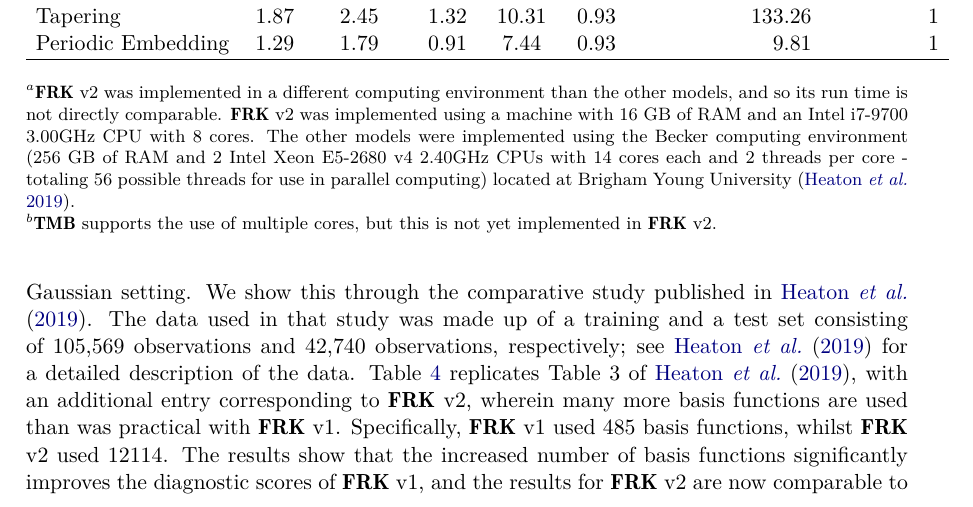
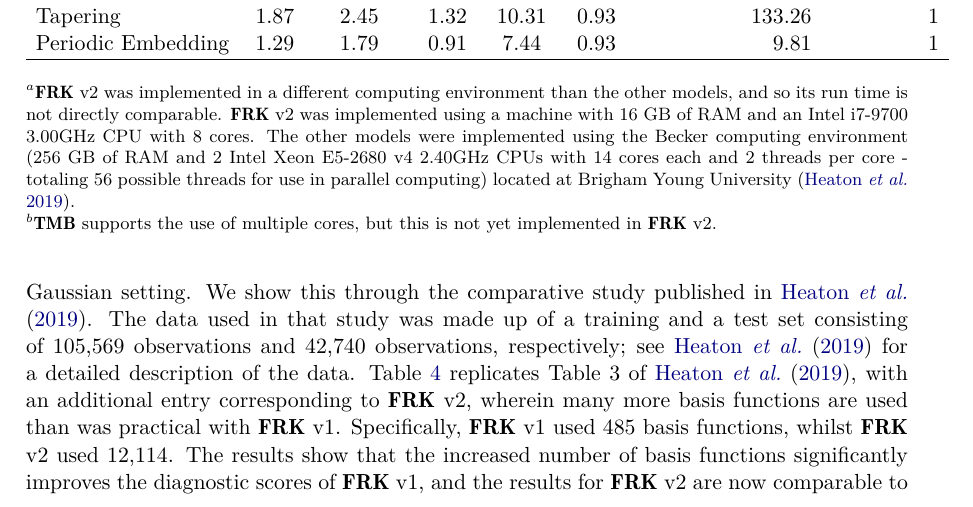
Before and after one commit to MattSainsbury-Dale/FRKv2_src, a LaTeX document (TeX/FRKv2.tex): part of page 16 of 37, cut so that both start at the same text. Compiled offline with pdfLaTeX.

Commit message:
Very small typo

```diff
--- a/TeX/FRKv2.tex
+++ b/TeX/FRKv2.tex
@@ -1457,7 +1457,7 @@ We show this through the comparative study published in \cite{Heaton_2019_compar
 %The training set consists of 105,569 observations, while the test set consists of 42,740 observations.
 The data used in that study was made up of a training and a test set consisting of 105,569 observations and 42,740 observations, respectively; see \cite{Heaton_2019_comparative_study} for a detailed description of the data.
 Table \ref{tab:Heaton_comparison} replicates Table 3 of \cite{Heaton_2019_comparative_study}, with an additional entry corresponding to \pkg{FRK} v2, wherein many more basis functions are used than was practical with \pkg{FRK} v1.
- Specifically, \pkg{FRK} v1 used 485 basis functions, whilst \pkg{FRK} v2 used 12114.
+ Specifically, \pkg{FRK} v1 used 485 basis functions, whilst \pkg{FRK} v2 used 12,114.
 The results show that the increased number of basis functions significantly improves the diagnostic scores of \pkg{FRK} v1, and the results for \pkg{FRK} v2 are now comparable to those of MRA.
 To achieve these improvements over \pkg{FRK} v1, we only had to specify \code{nres = 4}, \code{K\_type = "precision"} and \code{method = "TMB"} in \fct{auto\_basis}, \fct{SRE}, and \fct{SRE.fit}, respectively; the rest of the \pkg{FRK} v1 code as used in the competition was left unchanged.
 
```
